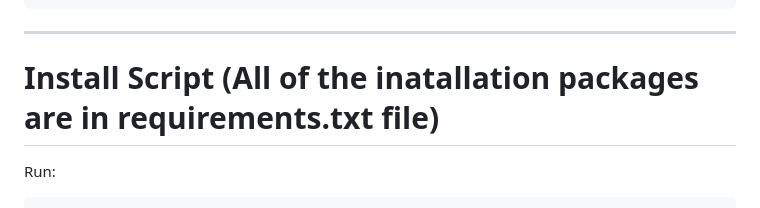
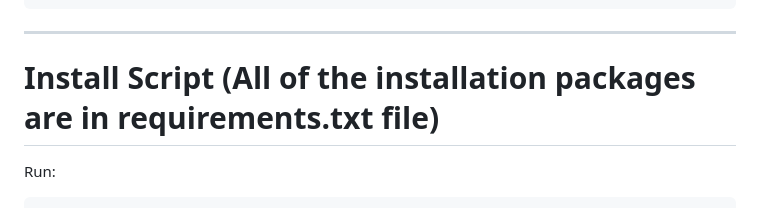
Before and after one commit to Gyani06/Flask_MongoDB_Assignment, a Markdown page: Readme.md, the part around the change. GitHub-like rendering.

Commit message:
Fix typo in installation section of Readme.md

````diff
--- a/Readme.md
+++ b/Readme.md
@@ -88,7 +88,7 @@ gunicorn>=20.1.0
 ```
 ---
 
-# Install Script (All of the inatallation packages are in requirements.txt file)
+# Install Script (All of the installation packages are in requirements.txt file)
 
 Run:
 
````
